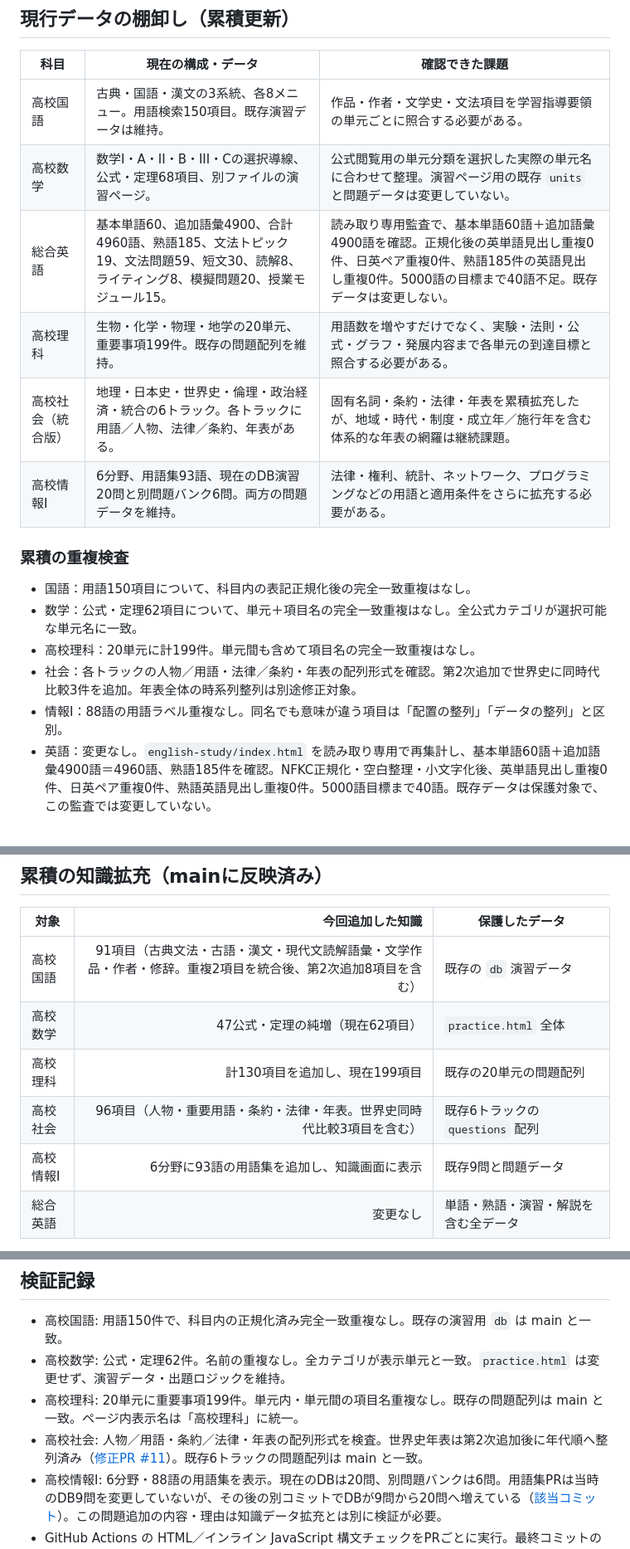
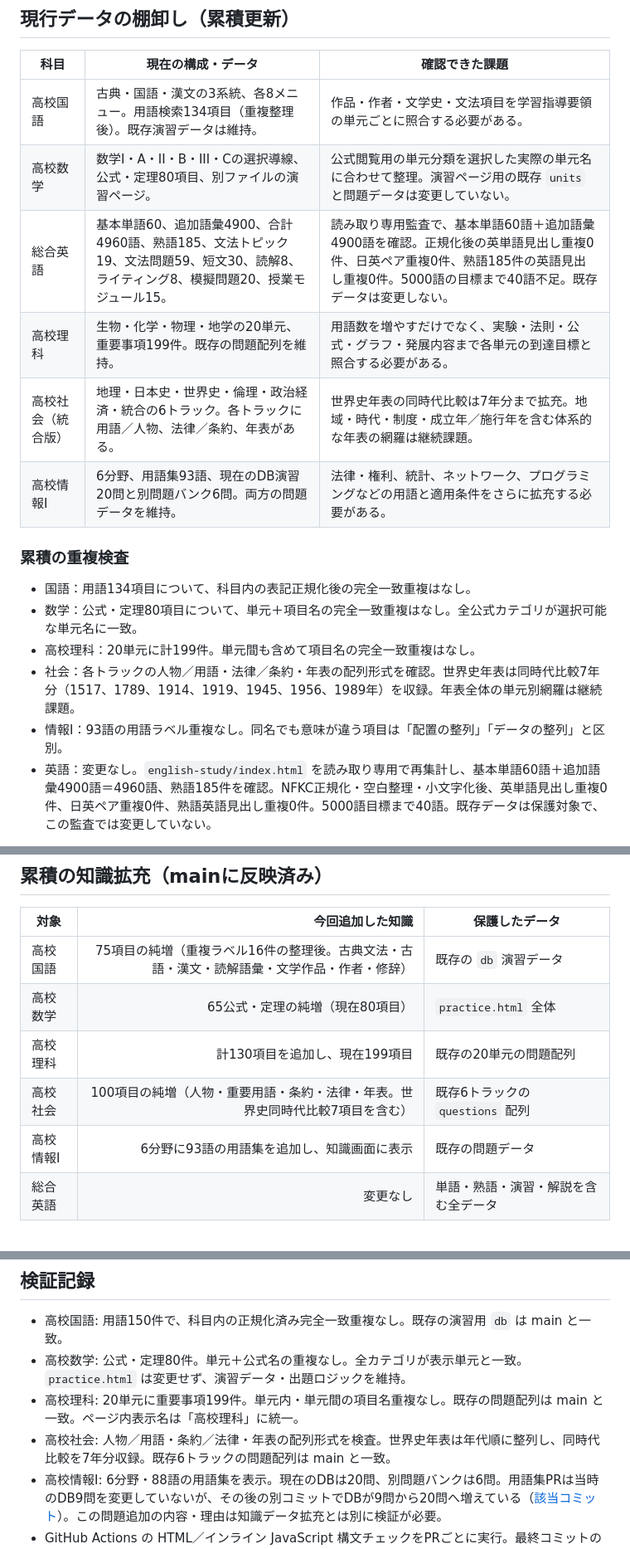
Before and after one commit to pass-juken-academy2026/learning-portal, a Markdown page: HIGH_SCHOOL_KNOWLEDGE_AUDIT.md, 3 parts joined by grey strips. Shown at 83% size. GitHub-like rendering.

Commit message:
Record fourth audit counts and content fixes

```diff
--- a/HIGH_SCHOOL_KNOWLEDGE_AUDIT.md
+++ b/HIGH_SCHOOL_KNOWLEDGE_AUDIT.md
@@ -19,20 +19,20 @@
 
 | 科目 | 現在の構成・データ | 確認できた課題 |
 |---|---|---|
-| 高校国語 | 古典・国語・漢文の3系統、各8メニュー。用語検索150項目。既存演習データは維持。 | 作品・作者・文学史・文法項目を学習指導要領の単元ごとに照合する必要がある。 |
-| 高校数学 | 数学I・A・II・B・III・Cの選択導線、公式・定理68項目、別ファイルの演習ページ。 | 公式閲覧用の単元分類を選択した実際の単元名に合わせて整理。演習ページ用の既存 `units` と問題データは変更していない。 |
+| 高校国語 | 古典・国語・漢文の3系統、各8メニュー。用語検索134項目（重複整理後）。既存演習データは維持。 | 作品・作者・文学史・文法項目を学習指導要領の単元ごとに照合する必要がある。 |
+| 高校数学 | 数学I・A・II・B・III・Cの選択導線、公式・定理80項目、別ファイルの演習ページ。 | 公式閲覧用の単元分類を選択した実際の単元名に合わせて整理。演習ページ用の既存 `units` と問題データは変更していない。 |
 | 総合英語 | 基本単語60、追加語彙4900、合計4960語、熟語185、文法トピック19、文法問題59、短文30、読解8、ライティング8、模擬問題20、授業モジュール15。 | 読み取り専用監査で、基本単語60語＋追加語彙4900語を確認。正規化後の英単語見出し重複0件、日英ペア重複0件、熟語185件の英語見出し重複0件。5000語の目標まで40語不足。既存データは変更しない。 |
 | 高校理科 | 生物・化学・物理・地学の20単元、重要事項199件。既存の問題配列を維持。 | 用語数を増やすだけでなく、実験・法則・公式・グラフ・発展内容まで各単元の到達目標と照合する必要がある。 |
-| 高校社会（統合版） | 地理・日本史・世界史・倫理・政治経済・統合の6トラック。各トラックに用語／人物、法律／条約、年表がある。 | 固有名詞・条約・法律・年表を累積拡充したが、地域・時代・制度・成立年／施行年を含む体系的な年表の網羅は継続課題。 |
+| 高校社会（統合版） | 地理・日本史・世界史・倫理・政治経済・統合の6トラック。各トラックに用語／人物、法律／条約、年表がある。 | 世界史年表の同時代比較は7年分まで拡充。地域・時代・制度・成立年／施行年を含む体系的な年表の網羅は継続課題。 |
 | 高校情報I | 6分野、用語集93語、現在のDB演習20問と別問題バンク6問。両方の問題データを維持。 | 法律・権利、統計、ネットワーク、プログラミングなどの用語と適用条件をさらに拡充する必要がある。 |
 
 ### 累積の重複検査
 
-- 国語：用語150項目について、科目内の表記正規化後の完全一致重複はなし。
-- 数学：公式・定理62項目について、単元＋項目名の完全一致重複はなし。全公式カテゴリが選択可能な単元名に一致。
+- 国語：用語134項目について、科目内の表記正規化後の完全一致重複はなし。
+- 数学：公式・定理80項目について、単元＋項目名の完全一致重複はなし。全公式カテゴリが選択可能な単元名に一致。
 - 高校理科：20単元に計199件。単元間も含めて項目名の完全一致重複はなし。
-- 社会：各トラックの人物／用語・法律／条約・年表の配列形式を確認。第2次追加で世界史に同時代比較3件を追加。年表全体の時系列整列は別途修正対象。
-- 情報I：88語の用語ラベル重複なし。同名でも意味が違う項目は「配置の整列」「データの整列」と区別。
+- 社会：各トラックの人物／用語・法律／条約・年表の配列形式を確認。世界史年表は同時代比較7年分（1517、1789、1914、1919、1945、1956、1989年）を収録。年表全体の単元別網羅は継続課題。
+- 情報I：93語の用語ラベル重複なし。同名でも意味が違う項目は「配置の整列」「データの整列」と区別。
 - 英語：変更なし。`english-study/index.html` を読み取り専用で再集計し、基本単語60語＋追加語彙4900語＝4960語、熟語185件を確認。NFKC正規化・空白整理・小文字化後、英単語見出し重複0件、日英ペア重複0件、熟語英語見出し重複0件。5000語目標まで40語。既存データは保護対象で、この監査では変更していない。
 
 ここでの重複検査は、表記を正規化した完全一致を中心とする初回検査。意味が近い説明、別名、略称、歴史上の表記揺れなどの意味的重複は、追加の照合が必要。
@@ -45,11 +45,11 @@
 
 | 対象 | 今回追加した知識 | 保護したデータ |
 |---|---:|---|
-| 高校国語 | 91項目（古典文法・古語・漢文・現代文読解語彙・文学作品・作者・修辞。重複2項目を統合後、第2次追加8項目を含む） | 既存の `db` 演習データ |
-| 高校数学 | 47公式・定理の純増（現在62項目） | `practice.html` 全体 |
+| 高校国語 | 75項目の純増（重複ラベル16件の整理後。古典文法・古語・漢文・読解語彙・文学作品・作者・修辞） | 既存の `db` 演習データ |
+| 高校数学 | 65公式・定理の純増（現在80項目） | `practice.html` 全体 |
 | 高校理科 | 計130項目を追加し、現在199項目 | 既存の20単元の問題配列 |
-| 高校社会 | 96項目（人物・重要用語・条約・法律・年表。世界史同時代比較3項目を含む） | 既存6トラックの `questions` 配列 |
-| 高校情報I | 6分野に93語の用語集を追加し、知識画面に表示 | 既存9問と問題データ |
+| 高校社会 | 100項目の純増（人物・重要用語・条約・法律・年表。世界史同時代比較7項目を含む） | 既存6トラックの `questions` 配列 |
+| 高校情報I | 6分野に93語の用語集を追加し、知識画面に表示 | 既存の問題データ |
 | 総合英語 | 変更なし | 単語・熟語・演習・解説を含む全データ |
 
 第2次追加を含む知識データ純増は合計444項目（国語91、数学47、理科126、社会92、情報I88）。英語は保護対象のため変更していない。これは網羅完了の証明ではなく、単元別の不足照合は継続する。
@@ -95,9 +95,9 @@ LearningPortal の表示名「高校理科」への変更は別PRで main に反
 ## 検証記録
 
 - 高校国語: 用語150件で、科目内の正規化済み完全一致重複なし。既存の演習用 `db` は main と一致。
-- 高校数学: 公式・定理62件。名前の重複なし。全カテゴリが表示単元と一致。`practice.html` は変更せず、演習データ・出題ロジックを維持。
+- 高校数学: 公式・定理80件。単元＋公式名の重複なし。全カテゴリが表示単元と一致。`practice.html` は変更せず、演習データ・出題ロジックを維持。
 - 高校理科: 20単元に重要事項199件。単元内・単元間の項目名重複なし。既存の問題配列は main と一致。ページ内表示名は「高校理科」に統一。
-- 高校社会: 人物／用語・条約／法律・年表の配列形式を検査。世界史年表は第2次追加後に年代順へ整列済み（[修正PR #11](https://github.com/pass-juken-academy2026/highschool-social-studies/pull/11)）。既存6トラックの問題配列は main と一致。
+- 高校社会: 人物／用語・条約／法律・年表の配列形式を検査。世界史年表は年代順に整列し、同時代比較を7年分収録。既存6トラックの問題配列は main と一致。
 - 高校情報I: 6分野・88語の用語集を表示。現在のDBは20問、別問題バンクは6問。用語集PRは当時のDB9問を変更していないが、その後の別コミットでDBが9問から20問へ増えている（[該当コミット](https://github.com/pass-juken-academy2026/highschool-information/commit/7e07f8f6c17196388a16e07d04e3dc86ab3f0553)）。この問題追加の内容・理由は知識データ拡充とは別に検証が必要。
 - GitHub Actions の HTML／インライン JavaScript 構文チェックをPRごとに実行。最終コミットの結果は各PRのChecksで確認する。
 
```
Also changed, not shown: other parts of HIGH_SCHOOL_KNOWLEDGE_AUDIT.md (+12 -0 lines).
